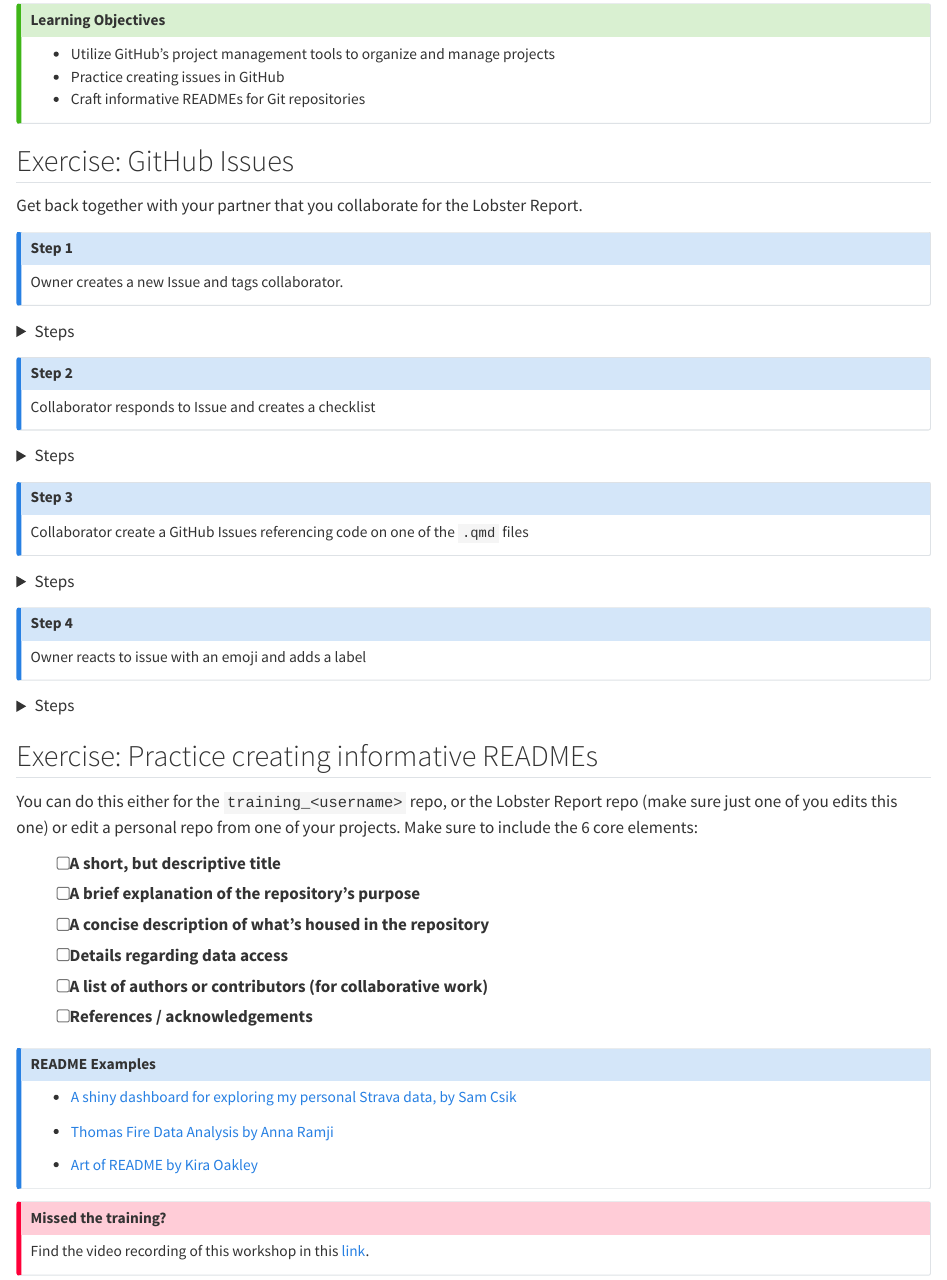
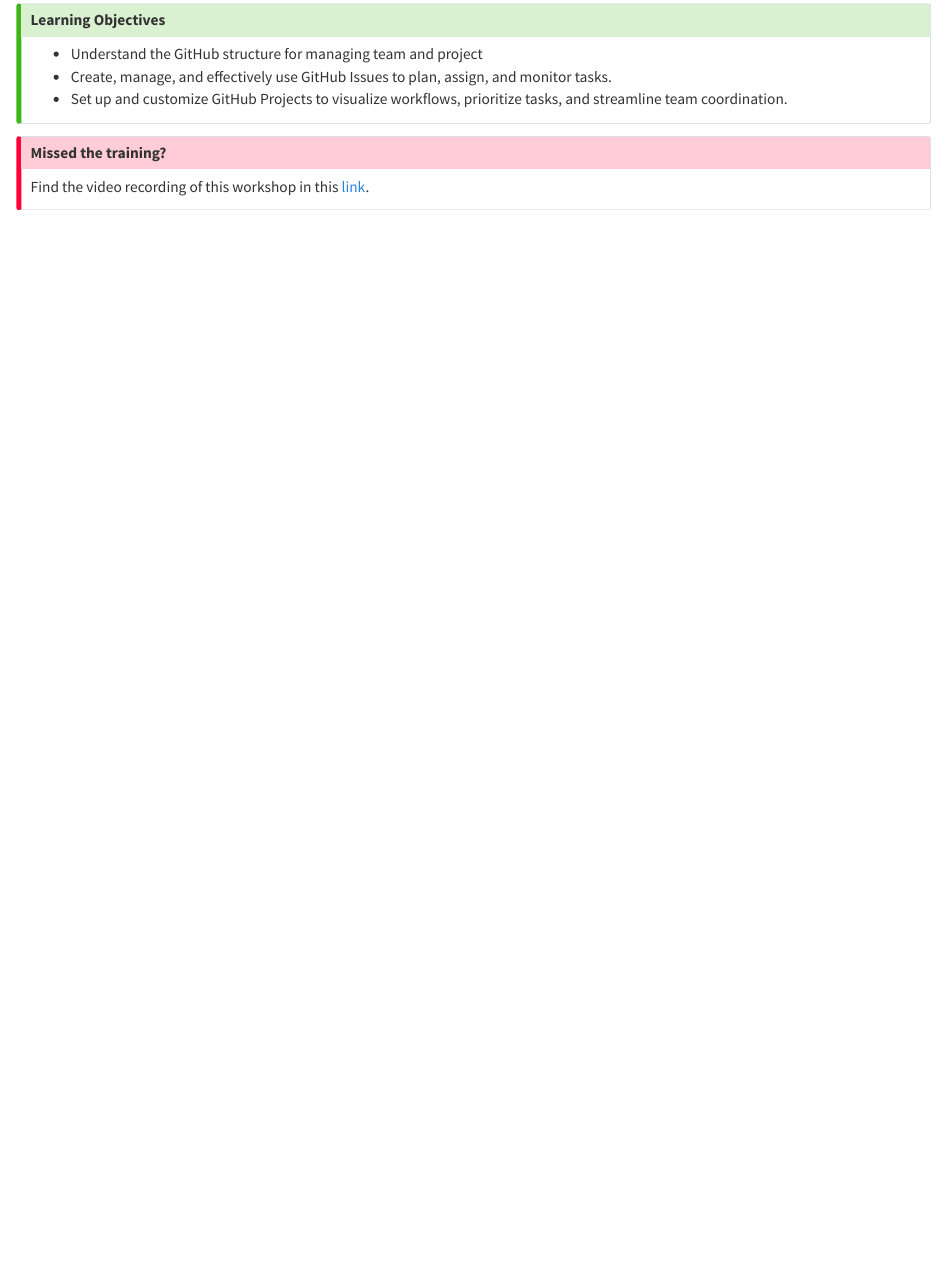
Before and after one commit to nceas-learning-hub/nceas-wg-portal, a Quarto document (s04_github_project_management.qmd): the page in a window 1100 px wide, from 470 px down. Rendered offline with R 4.5, knitr and Pandoc in place of Quarto, with nearby package versions; drawn as R Markdown's standard HTML page in place of the format the file asks for.

Commit message:
update project management to include team

```diff
--- a/s04_github_project_management.qmd
+++ b/s04_github_project_management.qmd
@@ -8,23 +8,9 @@
 :::{.callout-tip}
 ## Learning Objectives
 
-- Utilize GitHub's project management tools to organize and manage projects
-- Practice creating issues in GitHub
-- Craft informative READMEs for Git repositories
+- Understand the GitHub structure for managing team and project
+- Create, manage, and effectively use GitHub Issues to plan, assign, and monitor tasks.
+- Set up and customize GitHub Projects to visualize workflows, prioritize tasks, and streamline team coordination.
+
 :::
 
-## Exercise: GitHub Issues
-
-Get back together with your partner that you collaborate for the Lobster Report.
-
-
-::: {.callout-exercise}
-### Step 1
-Owner creates a new Issue and tags collaborator.
-:::
-
-<details>
-<summary>Steps</summary>
-- Navigate to the Lobster Report repository
-- Go to the "Issue" tab of the repository
-- Click on "New Issue"
@@ -35,9 +16,0 @@
-</details>
-
-::: {.callout-exercise}
-### Step 2
-Collaborator responds to Issue and creates a checklist
-:::
-
-<details>
-<summary>Steps</summary>
@@ -48,10 +16,0 @@
-</details>
-
-::: {.callout-exercise}
-### Step 3
-Collaborator create a GitHub Issues referencing code on one of the `.qmd` files
-:::
-
-<details>
-<summary>Steps</summary>
-- Navigate to a script in the Lobster Report Report repository
@@ -62,48 +17,3 @@
-- Submit Issue
-- Assign Issue to Owner
-
-
-</details>
-
-
-::: {.callout-exercise}
-### Step 4
-Owner reacts to issue with an emoji and adds a label
-:::
-
-<details>
-<summary>Steps</summary>
-- Owner navigates to issue (either from the email notification or going into the Issue tab in the Lobster Report repo)
-- Add an emoji to issue submitted by Collaborator
-- Add a label
-    - On the right side menu click on Label
-    - Either choose one of the default labels or create your own by selecting "Edit labels"
-
-</details>
-
-
-## Exercise: Practice creating informative READMEs
-
-You can do this either for the `training_<username>` repo, or the Lobster Report repo (make sure just one of you edits this one) or edit a personal repo from one of your projects. Make sure to include the 6 core elements:
-
-- [ ] A short, but descriptive title
-- [ ] A brief explanation of the repository’s purpose
-- [ ] A concise description of what’s housed in the repository
-- [ ] Details regarding data access
-- [ ] A list of authors or contributors (for collaborative work)
-- [ ] References / acknowledgements
-
-
-::: {.callout-note}
-### README Examples
-
--  [A shiny dashboard for exploring my personal Strava data, by Sam Csik](https://github.com/samanthacsik/strava-dashboard?tab=readme-ov-file#a-shiny-dashboard-for-exploring-my-personal-strava-data)
-
-- [Thomas Fire Data Analysis by Anna Ramji](https://github.com/annaramji/thomas-fire?tab=readme-ov-file#thomas-fire-data-analysis)
-
-- [Art of README by Kira Oakley](https://github.com/hackergrrl/art-of-readme?tab=readme-ov-file#readme)
-
-:::
 
 :::callout-important
 ## Missed the training?
```
Also changed, not shown: s04_github_project_management.qmd (14 more changed lines).
